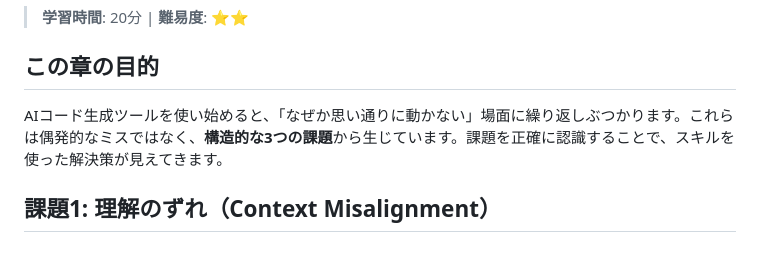
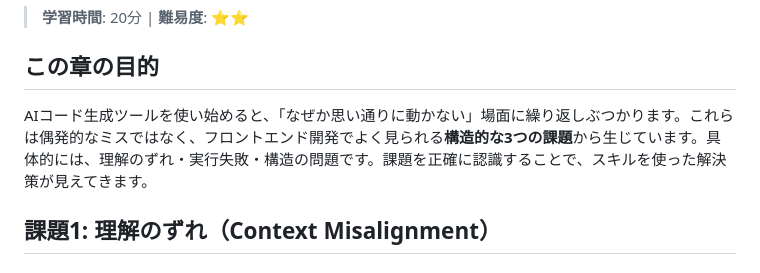
Before and after one commit to duwenji/agent-skills-in-practice, a Markdown page: docs/03-frameworks/03-ai-code-challenges.md, the part around the change. Rendered like a GitHub page.

```diff
--- a/docs/03-frameworks/03-ai-code-challenges.md
+++ b/docs/03-frameworks/03-ai-code-challenges.md
@@ -4,7 +4,7 @@
 
 ## この章の目的
 
-AIコード生成ツールを使い始めると、「なぜか思い通りに動かない」場面に繰り返しぶつかります。これらは偶発的なミスではなく、**構造的な3つの課題**から生じています。課題を正確に認識することで、スキルを使った解決策が見えてきます。
+AIコード生成ツールを使い始めると、「なぜか思い通りに動かない」場面に繰り返しぶつかります。これらは偶発的なミスではなく、フロントエンド開発でよく見られる**構造的な3つの課題**から生じています。具体的には、理解のずれ・実行失敗・構造の問題です。課題を正確に認識することで、スキルを使った解決策が見えてきます。
 
 ## 課題1: 理解のずれ（Context Misalignment）
 
```
Also changed, not shown: docs/00-fundamentals/01-ecosystem-overview.md (+4 -4 lines), docs/08-glossary/01-glossary.md (+1 -1 lines).
